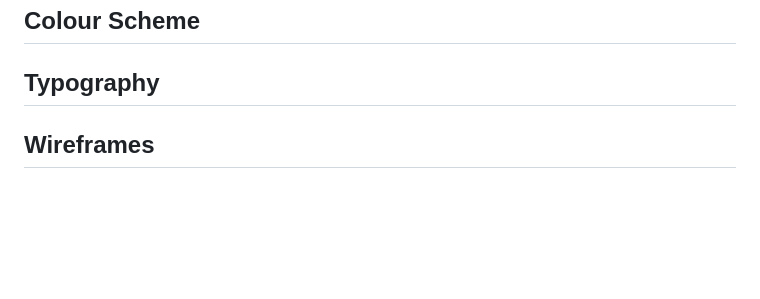
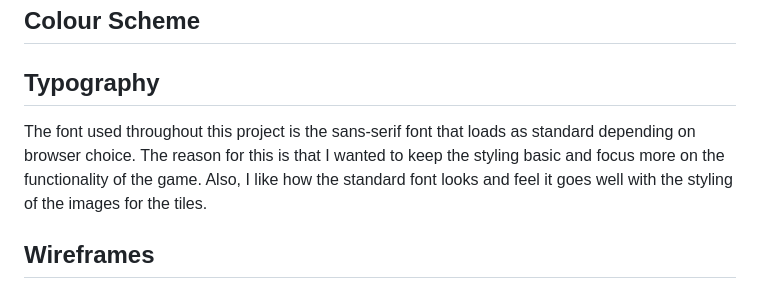
Before and after one commit to DanHodgson12/Match-a-Tile, a Markdown page: README.md, the part around the change. Drawn GitHub-style; blank space fills up the shorter version.

Commit message:
feat: finished typography section of README

```diff
--- a/README.md
+++ b/README.md
@@ -11,6 +11,8 @@
 ## Colour Scheme
 
 ## Typography
+
+The font used throughout this project is the sans-serif font that loads as standard depending on browser choice. The reason for this is that I wanted to keep the styling basic and focus more on the functionality of the game. Also, I like how the standard font looks and feel it goes well with the styling of the images for the tiles.
 
 ## Wireframes
 
```
